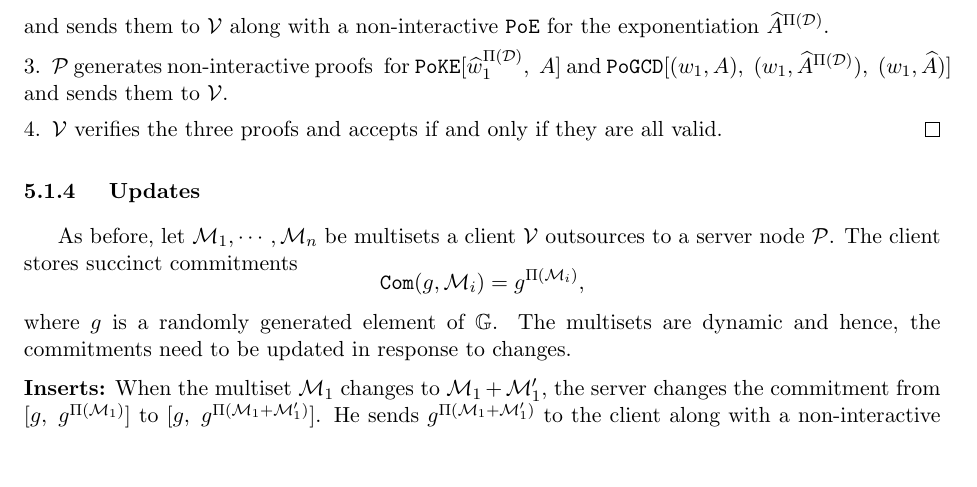
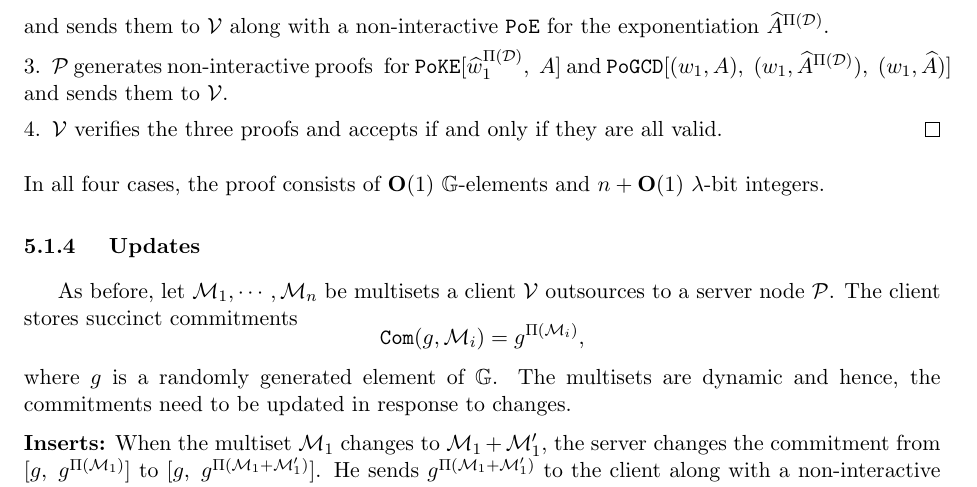
Before and after one commit to SteveThakur/AoKs-in-hidden-order-groups, a LaTeX paper (AoKs in hidden order groups.tex): part of page 44 of 53, cut so that both start at the same text, the shorter picture padded with empty space. Compiled offline with pdfLaTeX.

Commit message:
Add files via upload

```diff
--- a/AoKs in hidden order groups.tex
+++ b/AoKs in hidden order groups.tex
@@ -1656,6 +1656,8 @@ Similarly, the following protocol allows the server to prove that every element
 
 \item $\V$ verifies the three proofs and accepts if and only if they are all valid.\qed\end{enumerate}
 
+\noin In all four cases, the proof consists of $\bO(1)$ $\bG$-elements and $n+\bO(1)$ $\lam$-bit integers.
+
 
 \subsubsection{\fontsize{11}{11} Updates}
 
```
